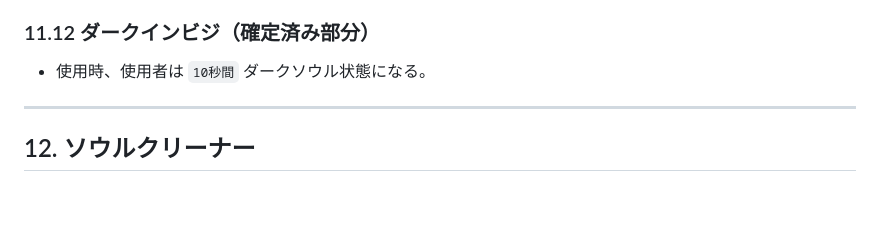
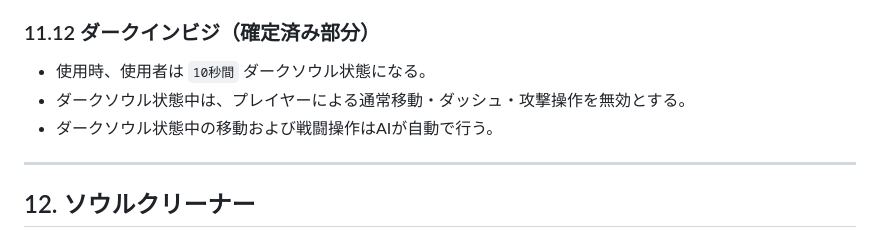
Before and after one commit to KDK941007/BattleNetwork, a Markdown page: KOKORO_SYSTEM_DESIGN.md, the part around the change. Drawn GitHub-style; blank space fills up the shorter version.

Commit message:
Document DarkInvis AI control behavior

```diff
--- a/KOKORO_SYSTEM_DESIGN.md
+++ b/KOKORO_SYSTEM_DESIGN.md
@@ -396,6 +396,8 @@ EXE5のダークチップ12種類を基本ラインナップとしてすべて
 ### 11.12 ダークインビジ（確定済み部分）
 
 - 使用時、使用者は `10秒間` ダークソウル状態になる。
+- ダークソウル状態中は、プレイヤーによる通常移動・ダッシュ・攻撃操作を無効とする。
+- ダークソウル状態中の移動および戦闘操作はAIが自動で行う。
 
 ---
 
```
